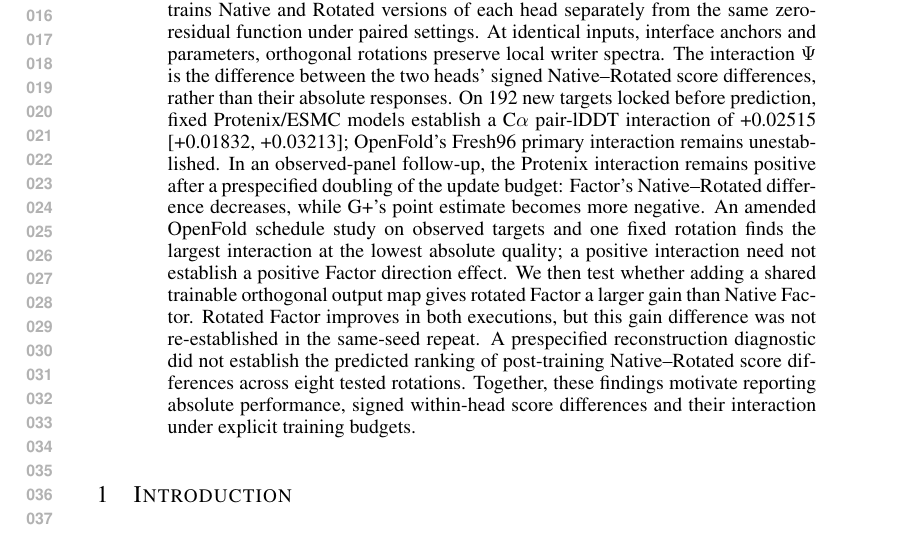
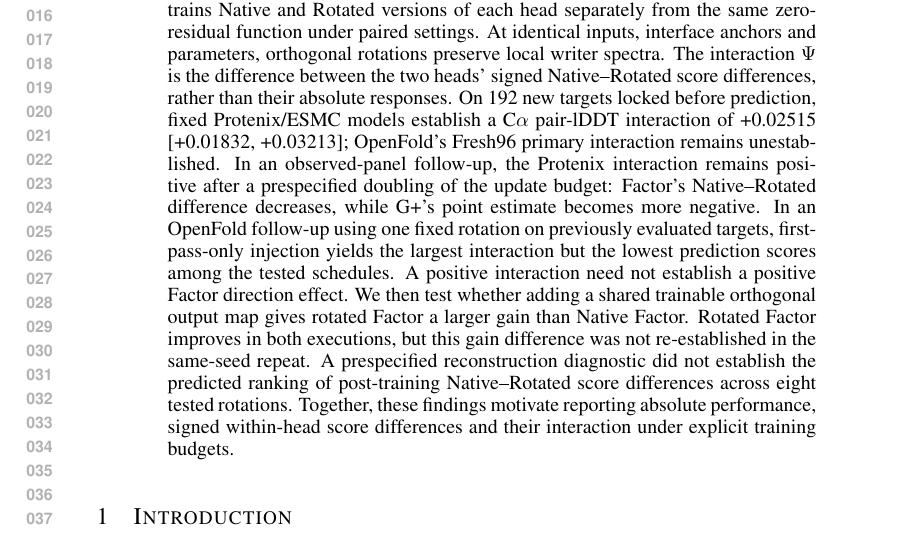
Before and after one commit to HUSRCF/engramholder, a LaTeX paper (iclr2027_conference.tex, which reads sections/00_abstract.tex): part of page 1 of 48, cut so that both start at the same text. Compiled offline with pdfLaTeX.

Commit message:
Clarify injection schedule finding in abstract

```diff
--- a/sections/00_abstract.tex
+++ b/sections/00_abstract.tex
@@ -16,9 +16,10 @@ OpenFold's Fresh96 primary interaction remains unestablished.
 In an observed-panel follow-up, the Protenix interaction remains positive
 after a prespecified doubling of the update budget: Factor's Native--Rotated
 difference decreases, while G+'s point estimate becomes more negative.
-An amended OpenFold schedule study on observed targets and one fixed rotation
-finds the largest interaction at the lowest absolute quality; a positive
-interaction need not establish a positive Factor direction effect.
+In an OpenFold follow-up using one fixed rotation on previously evaluated
+targets, first-pass-only injection yields the largest interaction but the
+lowest prediction scores among the tested schedules. A positive interaction
+need not establish a positive Factor direction effect.
 We then test whether adding a shared trainable orthogonal output map gives
 rotated Factor a larger gain than Native Factor. Rotated Factor improves
 in both executions, but this gain difference was not re-established in the
```
